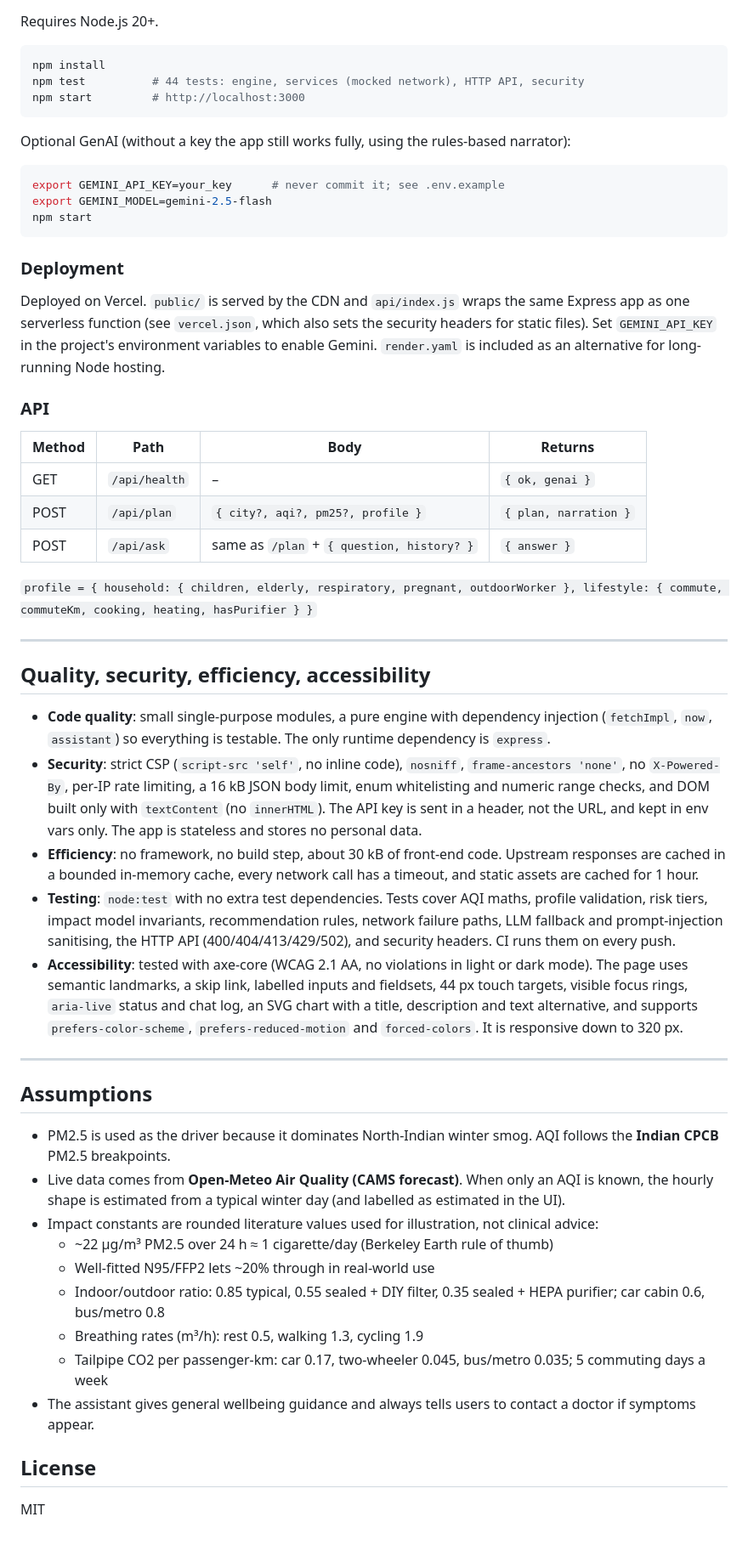
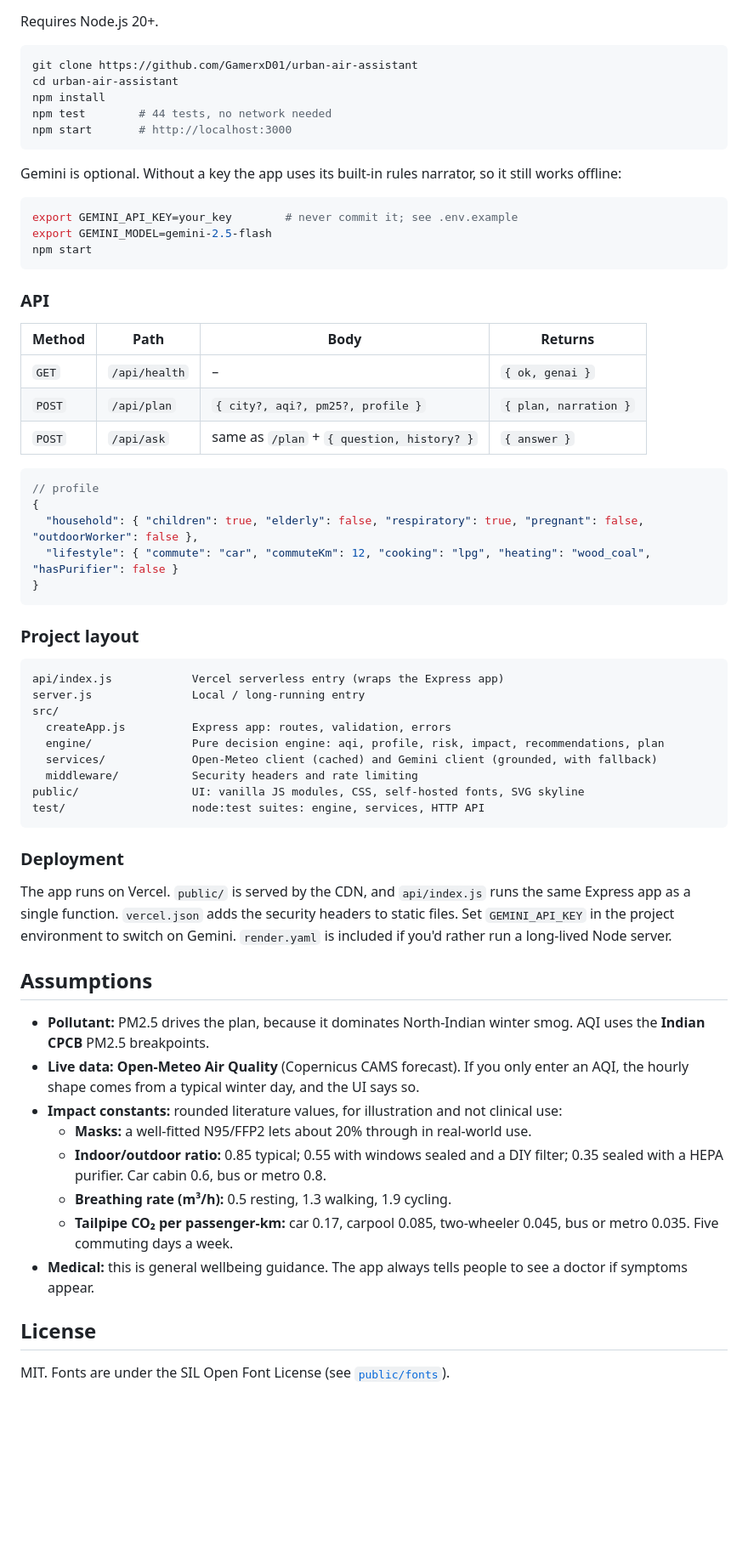
Before and after one commit to GamerxD01/urban-air-assistant, a Markdown page: README.md, the part around one of its changes. Shown at 85% size. GitHub-like rendering; blank space fills up the shorter version.

````diff
--- a/README.md
+++ b/README.md
@@ -65,57 +133,66 @@ For each part of the day, inhaled PM2.5 = outdoor concentration × infiltration
 Requires Node.js 20+.
 
 ```bash
+git clone https://github.com/GamerxD01/urban-air-assistant
+cd urban-air-assistant
 npm install
-npm test          # 44 tests: engine, services (mocked network), HTTP API, security
-npm start         # http://localhost:3000
+npm test        # 44 tests, no network needed
+npm start       # http://localhost:3000
 ```
 
-Optional GenAI (without a key the app still works fully, using the rules-based narrator):
+Gemini is optional. Without a key the app uses its built-in rules narrator, so it still works offline:
 
 ```bash
-export GEMINI_API_KEY=your_key      # never commit it; see .env.example
+export GEMINI_API_KEY=your_key        # never commit it; see .env.example
 export GEMINI_MODEL=gemini-2.5-flash
 npm start
 ```
-
-### Deployment
-
-Deployed on Vercel. `public/` is served by the CDN and `api/index.js` wraps the same Express app as one serverless function (see `vercel.json`, which also sets the security headers for static files). Set `GEMINI_API_KEY` in the project's environment variables to enable Gemini. `render.yaml` is included as an alternative for long-running Node hosting.
 
 ### API
 
 | Method | Path | Body | Returns |
 |---|---|---|---|
-| GET | `/api/health` | – | `{ ok, genai }` |
-| POST | `/api/plan` | `{ city?, aqi?, pm25?, profile }` | `{ plan, narration }` |
-| POST | `/api/ask` | same as `/plan` + `{ question, history? }` | `{ answer }` |
+| `GET` | `/api/health` | – | `{ ok, genai }` |
+| `POST` | `/api/plan` | `{ city?, aqi?, pm25?, profile }` | `{ plan, narration }` |
+| `POST` | `/api/ask` | same as `/plan` + `{ question, history? }` | `{ answer }` |
 
-`profile = { household: { children, elderly, respiratory, pregnant, outdoorWorker }, lifestyle: { commute, commuteKm, cooking, heating, hasPurifier } }`
+```jsonc
+// profile
+{
+  "household": { "children": true, "elderly": false, "respiratory": true, "pregnant": false, "outdoorWorker": false },
+  "lifestyle": { "commute": "car", "commuteKm": 12, "cooking": "lpg", "heating": "wood_coal", "hasPurifier": false }
+}
+```
 
----
+### Project layout
 
-## Quality, security, efficiency, accessibility
+```
+api/index.js            Vercel serverless entry (wraps the Express app)
+server.js               Local / long-running entry
+src/
+  createApp.js          Express app: routes, validation, errors
+  engine/               Pure decision engine: aqi, profile, risk, impact, recommendations, plan
+  services/             Open-Meteo client (cached) and Gemini client (grounded, with fallback)
+  middleware/           Security headers and rate limiting
+public/                 UI: vanilla JS modules, CSS, self-hosted fonts, SVG skyline
+test/                   node:test suites: engine, services, HTTP API
+```
 
-- **Code quality**: small single-purpose modules, a pure engine with dependency injection (`fetchImpl`, `now`, `assistant`) so everything is testable. The only runtime dependency is `express`.
-- **Security**: strict CSP (`script-src 'self'`, no inline code), `nosniff`, `frame-ancestors 'none'`, no `X-Powered-By`, per-IP rate limiting, a 16 kB JSON body limit, enum whitelisting and numeric range checks, and DOM built only with `textContent` (no `innerHTML`). The API key is sent in a header, not the URL, and kept in env vars only. The app is stateless and stores no personal data.
-- **Efficiency**: no framework, no build step, about 30 kB of front-end code. Upstream responses are cached in a bounded in-memory cache, every network call has a timeout, and static assets are cached for 1 hour.
-- **Testing**: `node:test` with no extra test dependencies. Tests cover AQI maths, profile validation, risk tiers, impact model invariants, recommendation rules, network failure paths, LLM fallback and prompt-injection sanitising, the HTTP API (400/404/413/429/502), and security headers. CI runs them on every push.
-- **Accessibility**: tested with axe-core (WCAG 2.1 AA, no violations in light or dark mode). The page uses semantic landmarks, a skip link, labelled inputs and fieldsets, 44 px touch targets, visible focus rings, `aria-live` status and chat log, an SVG chart with a title, description and text alternative, and supports `prefers-color-scheme`, `prefers-reduced-motion` and `forced-colors`. It is responsive down to 320 px.
+### Deployment
 
----
+The app runs on Vercel. `public/` is served by the CDN, and `api/index.js` runs the same Express app as a single function. `vercel.json` adds the security headers to static files. Set `GEMINI_API_KEY` in the project environment to switch on Gemini. `render.yaml` is included if you'd rather run a long-lived Node server.
 
 ## Assumptions
 
-- PM2.5 is used as the driver because it dominates North-Indian winter smog. AQI follows the **Indian CPCB** PM2.5 breakpoints.
-- Live data comes from **Open-Meteo Air Quality (CAMS forecast)**. When only an AQI is known, the hourly shape is estimated from a typical winter day (and labelled as estimated in the UI).
-- Impact constants are rounded literature values used for illustration, not clinical advice:
-  - ~22 µg/m³ PM2.5 over 24 h ≈ 1 cigarette/day (Berkeley Earth rule of thumb)
-  - Well-fitted N95/FFP2 lets ~20% through in real-world use
-  - Indoor/outdoor ratio: 0.85 typical, 0.55 sealed + DIY filter, 0.35 sealed + HEPA purifier; car cabin 0.6, bus/metro 0.8
-  - Breathing rates (m³/h): rest 0.5, walking 1.3, cycling 1.9
-  - Tailpipe CO2 per passenger-km: car 0.17, two-wheeler 0.045, bus/metro 0.035; 5 commuting days a week
-- The assistant gives general wellbeing guidance and always tells users to contact a doctor if symptoms appear.
+- **Pollutant:** PM2.5 drives the plan, because it dominates North-Indian winter smog. AQI uses the **Indian CPCB** PM2.5 breakpoints.
+- **Live data:** **Open-Meteo Air Quality** (Copernicus CAMS forecast). If you only enter an AQI, the hourly shape comes from a typical winter day, and the UI says so.
+- **Impact constants:** rounded literature values, for illustration and not clinical use:
+  - **Masks:** a well-fitted N95/FFP2 lets about 20% through in real-world use.
+  - **Indoor/outdoor ratio:** 0.85 typical; 0.55 with windows sealed and a DIY filter; 0.35 sealed with a HEPA purifier. Car cabin 0.6, bus or metro 0.8.
+  - **Breathing rate (m³/h):** 0.5 resting, 1.3 walking, 1.9 cycling.
+  - **Tailpipe CO₂ per passenger-km:** car 0.17, carpool 0.085, two-wheeler 0.045, bus or metro 0.035. Five commuting days a week.
+- **Medical:** this is general wellbeing guidance. The app always tells people to see a doctor if symptoms appear.
 
 ## License
 
-MIT
+MIT. Fonts are under the SIL Open Font License (see [`public/fonts`](public/fonts)).
````
Also changed, not shown: other parts of README.md (+112 -44 lines), docs/day.jpg (added), docs/horizon-three-days.jpg (added), docs/impact.jpg (added), docs/mobile.jpg (added), docs/strip.jpg (added), 13 other files.
